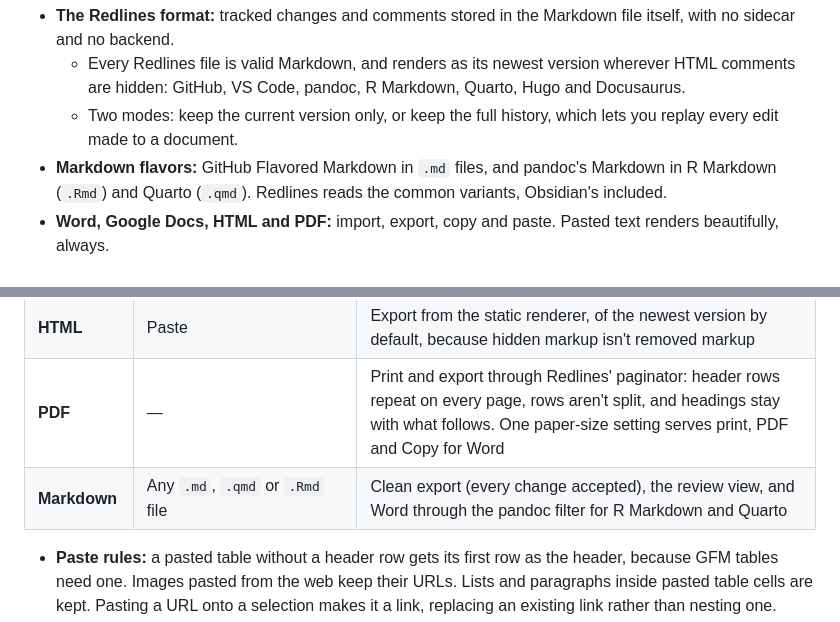
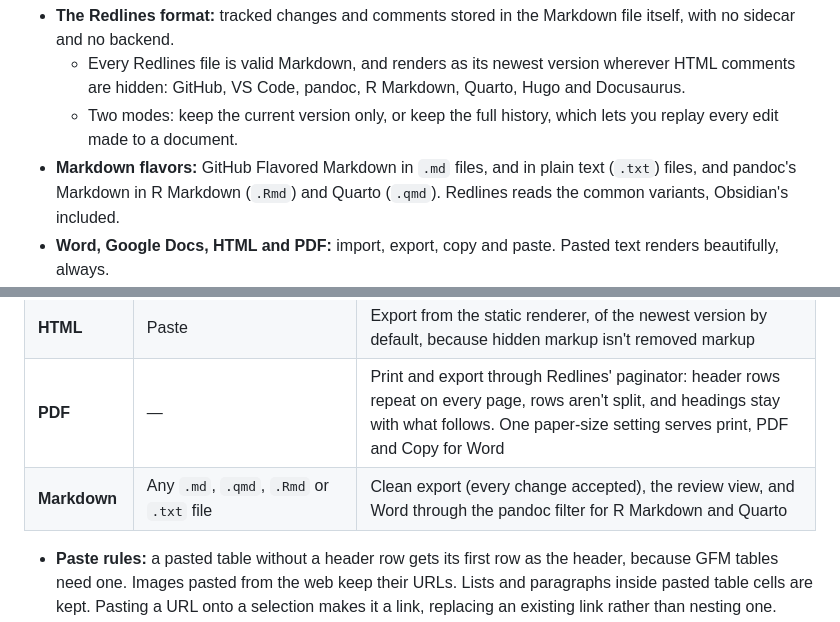
Before and after one commit to skadauke/redlines, a Markdown page: docs/design.md, 2 parts joined by grey strips. Rendered like a GitHub page.

Commit message:
Docs: plain text among the files Redlines reads as Markdown
The summary's Markdown flavors and the import table name .txt with the
other files Redlines opens (format §9.1).

Co-Authored-By: Claude Opus 5.5 <noreply@anthropic.com>

```diff
--- a/docs/design.md
+++ b/docs/design.md
@@ -29,8 +29,9 @@ For teams and developers:
     comments are hidden: GitHub, VS Code, pandoc, R Markdown, Quarto, Hugo and Docusaurus.
   - Two modes: keep the current version only, or keep the full history, which lets you replay
     every edit made to a document.
-- **Markdown flavors:** GitHub Flavored Markdown in `.md` files, and pandoc's Markdown in R
-  Markdown (`.Rmd`) and Quarto (`.qmd`). Redlines reads the common variants, Obsidian's included.
+- **Markdown flavors:** GitHub Flavored Markdown in `.md` files, and in plain text (`.txt`) files,
+  and pandoc's Markdown in R Markdown (`.Rmd`) and Quarto (`.qmd`). Redlines reads the common
+  variants, Obsidian's included.
 - **Word, Google Docs, HTML and PDF:** import, export, copy and paste. Pasted text renders
   beautifully, always.
 - **Agents as collaborators,** through MCP tools, @mentions in comment threads, and a chat panel
@@ -479,7 +480,7 @@ European keyboards, where Ctrl+Alt acts as AltGr.
 | **Google Docs** | Paste. Import through `.docx`, in which Google Docs writes its suggestions as tracked changes                                            | Export of `.docx`, which Google Docs opens with suggestions. Converting a Redlines `.md` file into a Google Doc drops every change and comment ([format §9.5](format.md#95-formatters-and-other-editors)). Later, a bridge to Google Docs suggestions through its API                |
 | **HTML**        | Paste                                                                                                                                    | Export from the static renderer, of the newest version by default, because hidden markup isn't removed markup                                                                                                                                                                    |
 | **PDF**         | —                                                                                                                                        | Print and export through Redlines' paginator: header rows repeat on every page, rows aren't split, and headings stay with what follows. One paper-size setting serves print, PDF and Copy for Word                                                                                |
-| **Markdown**    | Any `.md`, `.qmd` or `.Rmd` file                                                                                                         | Clean export (every change accepted), the review view, and Word through the pandoc filter for R Markdown and Quarto                                                                                                                                                              |
+| **Markdown**    | Any `.md`, `.qmd`, `.Rmd` or `.txt` file                                                                                                 | Clean export (every change accepted), the review view, and Word through the pandoc filter for R Markdown and Quarto                                                                                                                                                              |
 
 - **Paste rules:** a pasted table without a header row gets its first row as the header, because
   GFM tables need one. Images pasted from the web keep their URLs. Lists and paragraphs inside
```
